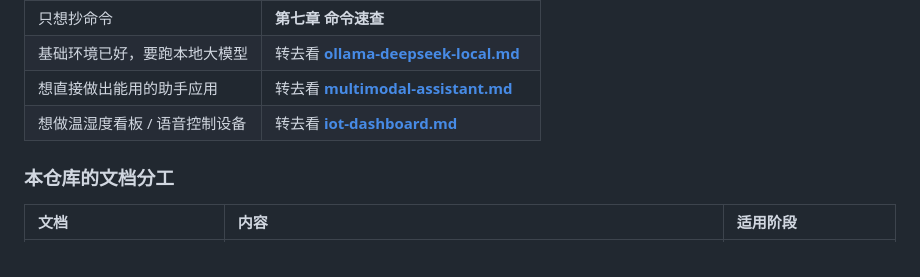
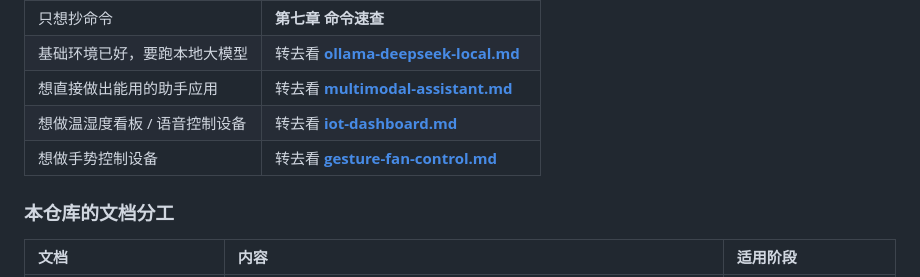
Before and after one commit to Arduino-STM32-Dev/raspberrypi-5, a Markdown page: README.md, the part around the change. GitHub-like rendering.

Commit message:
README: link gesture-fan-control.md

```diff
--- a/README.md
+++ b/README.md
@@ -21,6 +21,7 @@
 | 基础环境已好，要跑本地大模型 | 转去看 **[ollama-deepseek-local.md](ollama-deepseek-local.md)** |
 | 想直接做出能用的助手应用 | 转去看 **[multimodal-assistant.md](multimodal-assistant.md)** |
 | 想做温湿度看板 / 语音控制设备 | 转去看 **[iot-dashboard.md](iot-dashboard.md)** |
+| 想做手势控制设备 | 转去看 **[gesture-fan-control.md](gesture-fan-control.md)** |
 
 ### 本仓库的文档分工
 
```
